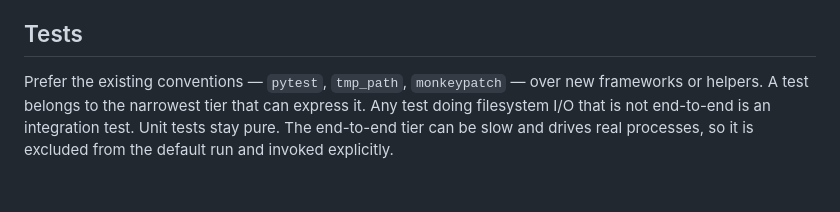
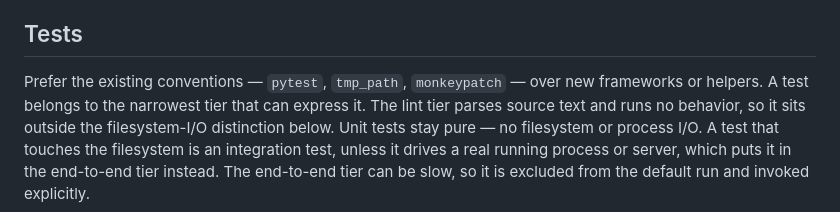
Before and after one commit to jacobg431/splora, a Markdown page: agent/conventions.md, the part around the change. Rendered like a GitHub page.

```diff
--- a/agent/conventions.md
+++ b/agent/conventions.md
@@ -69,7 +69,9 @@ The language version is **3.13** — no syntax or APIs that need a newer one or
 ## Tests
 
 Prefer the existing conventions — `pytest`, `tmp_path`, `monkeypatch` — over new frameworks or
-helpers. A test belongs to the narrowest tier that can express it. Any test doing filesystem
-I/O that is not end-to-end is an integration test. Unit tests stay pure. The end-to-end tier
-can be slow and drives real processes, so it is excluded from the default run and invoked
+helpers. A test belongs to the narrowest tier that can express it. The lint tier parses source
+text and runs no behavior, so it sits outside the filesystem-I/O distinction below. Unit tests
+stay pure — no filesystem or process I/O. A test that touches the filesystem is an integration
+test, unless it drives a real running process or server, which puts it in the end-to-end tier
+instead. The end-to-end tier can be slow, so it is excluded from the default run and invoked
 explicitly.
```
Also changed, not shown: README.md (+5 -5 lines), agent/log.md (+1 -0 lines).
